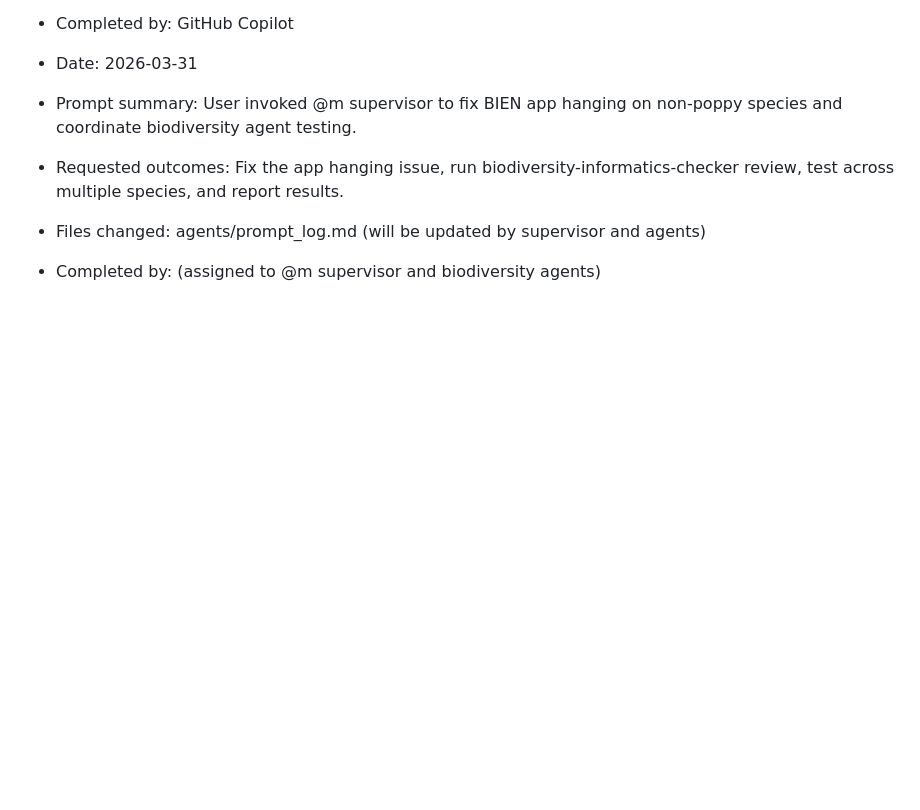
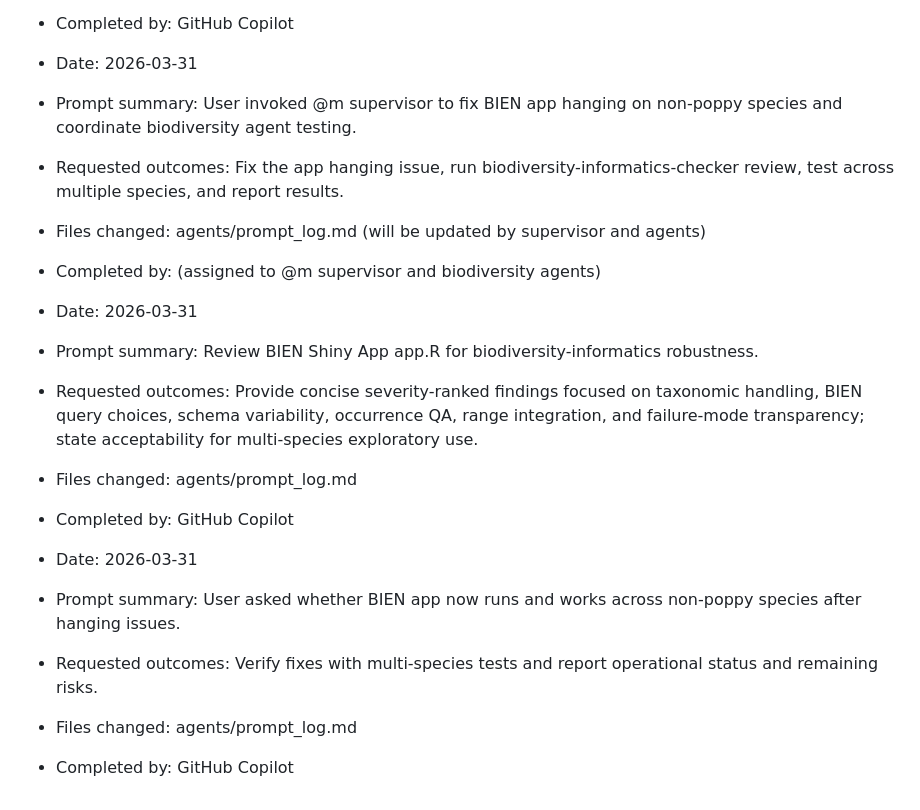
Before and after one commit to benquist/GlobalBodySize, a Markdown page: agents/prompt_log.md, the part around the change. Rendered like a GitHub page; blank space fills up the shorter version.

Commit message:
Log BIEN app multi-species verification status prompt

```diff
--- a/agents/prompt_log.md
+++ b/agents/prompt_log.md
@@ -438,3 +438,15 @@ Record each user prompt that led to creation, direction, or alteration of agent
 - Requested outcomes: Fix the app hanging issue, run biodiversity-informatics-checker review, test across multiple species, and report results.
 - Files changed: agents/prompt_log.md (will be updated by supervisor and agents)
 - Completed by: (assigned to @m supervisor and biodiversity agents)
+
+- Date: 2026-03-31
+- Prompt summary: Review BIEN Shiny App app.R for biodiversity-informatics robustness.
+- Requested outcomes: Provide concise severity-ranked findings focused on taxonomic handling, BIEN query choices, schema variability, occurrence QA, range integration, and failure-mode transparency; state acceptability for multi-species exploratory use.
+- Files changed: agents/prompt_log.md
+- Completed by: GitHub Copilot
+
+- Date: 2026-03-31
+- Prompt summary: User asked whether BIEN app now runs and works across non-poppy species after hanging issues.
+- Requested outcomes: Verify fixes with multi-species tests and report operational status and remaining risks.
+- Files changed: agents/prompt_log.md
+- Completed by: GitHub Copilot
```
